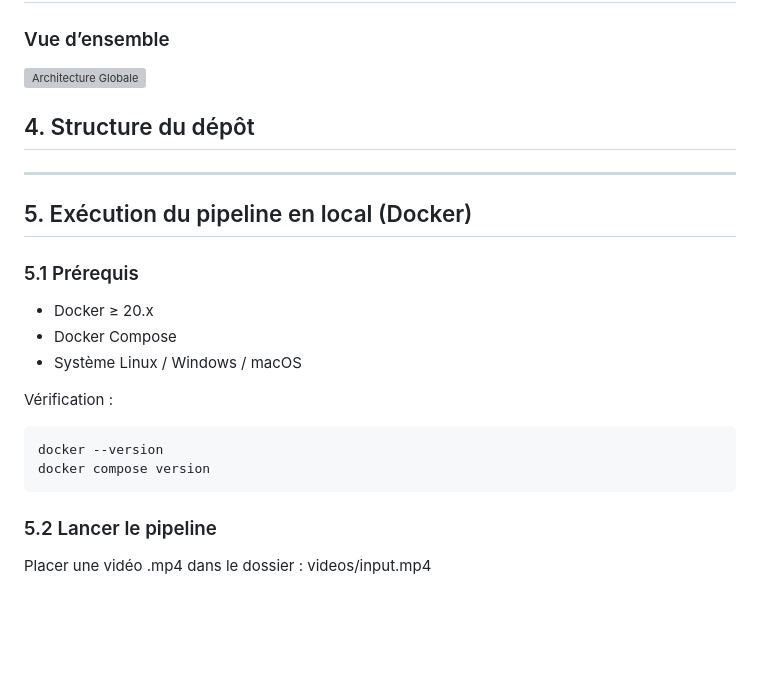
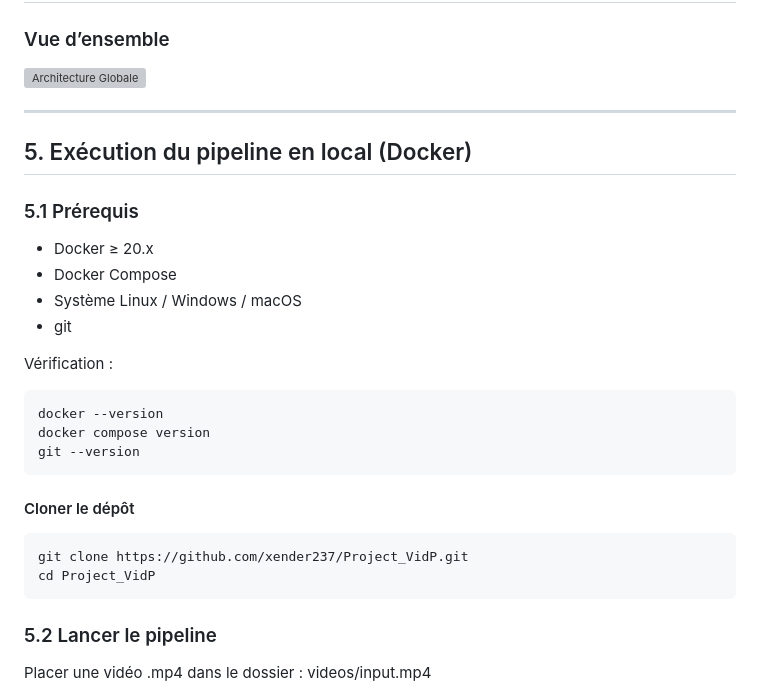
Before and after one commit to xender237/Project_VidP, a Markdown page: README.md, the part around the change. Drawn GitHub-style; blank space fills up the shorter version; grey boxes are pictures that could not be loaded.

Commit message:
Update README with git instructions and remove section
Removed section on repository structure and added git installation instructions.

````diff
--- a/README.md
+++ b/README.md
@@ -29,10 +29,6 @@ Le pipeline automatise le traitement de vidéos stockées localement, génère d
 
 ![Architecture Globale](./Archi.png)
 
-
-## 4. Structure du dépôt
-
-
 ---
 
 ## 5. Exécution du pipeline en local (Docker)
@@ -42,13 +38,19 @@ Le pipeline automatise le traitement de vidéos stockées localement, génère d
 - Docker ≥ 20.x
 - Docker Compose
 - Système Linux / Windows / macOS
+- git
 
 Vérification :
 ```bash
 docker --version
 docker compose version
+git --version
 ```
-
+#### Cloner le dépôt
+```bash
+git clone https://github.com/xender237/Project_VidP.git
+cd Project_VidP
+```
 ### 5.2 Lancer le pipeline
 
 Placer une vidéo .mp4 dans le dossier : videos/input.mp4
````
